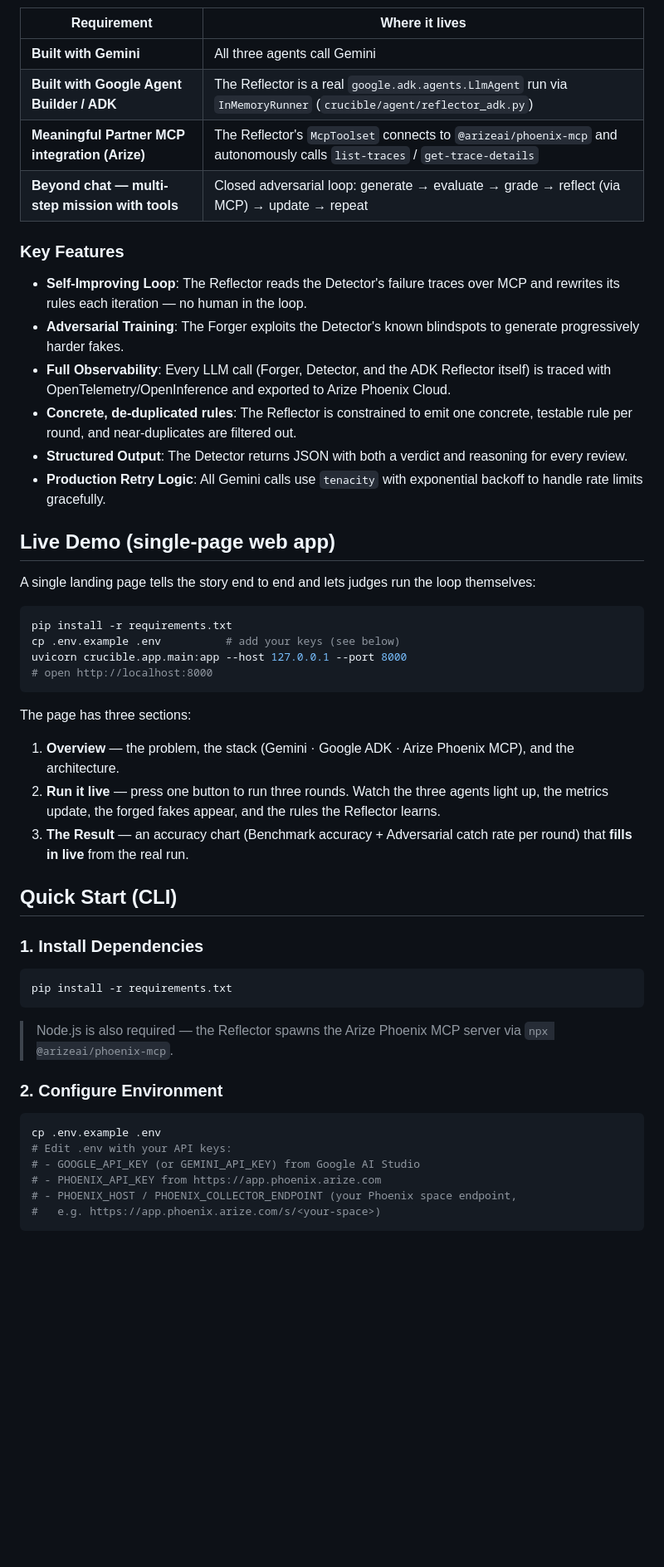
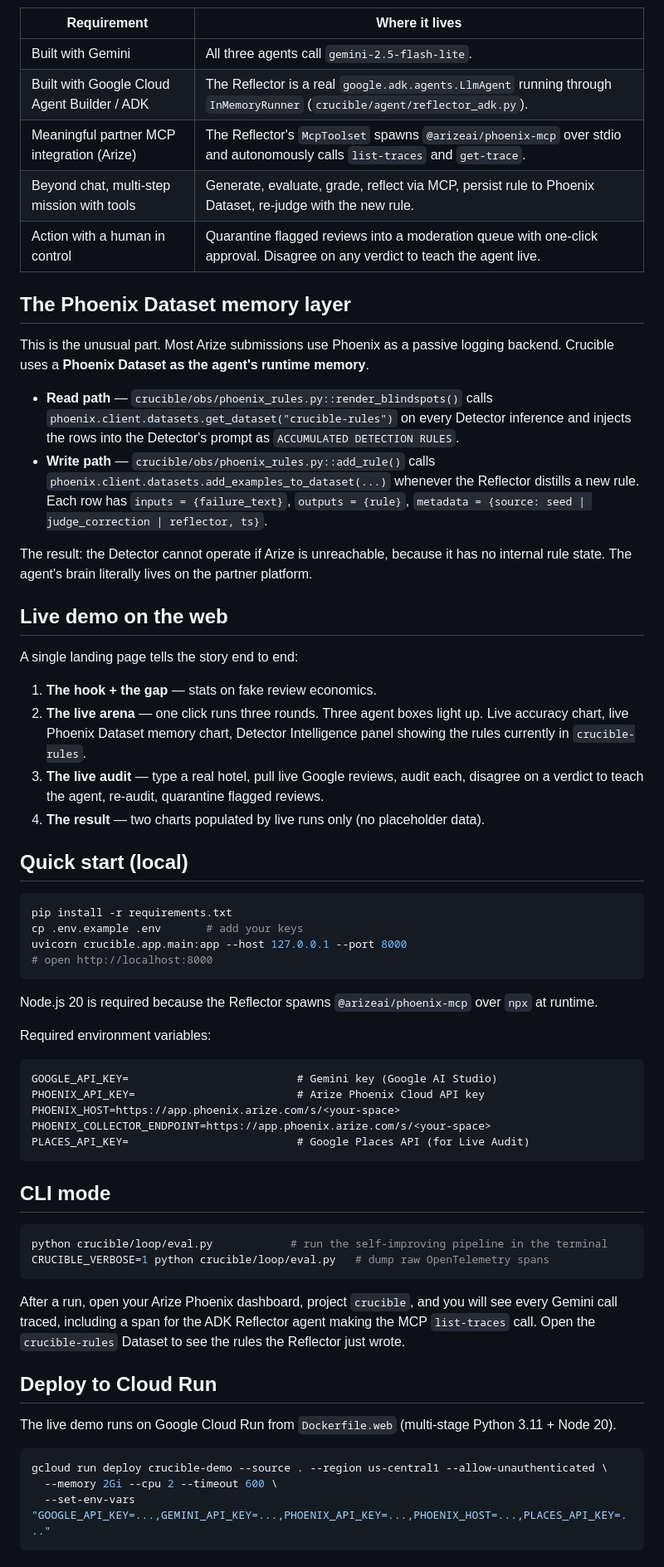
Before and after one commit to FahadNafeesAhmed/Crucible, a Markdown page: README.md, the part around one of its changes. Shown at 83% size. Drawn GitHub-style; blank space fills up the shorter version.

````diff
--- a/README.md
+++ b/README.md
@@ -43,54 +56,67 @@ The loop is **self-improving**: the Reflector's rules are appended to the Detect
 
 | Requirement | Where it lives |
-|-------------|----------------|
-| **Built with Gemini** | All three agents call Gemini |
-| **Built with Google Agent Builder / ADK** | The Reflector is a real `google.adk.agents.LlmAgent` run via `InMemoryRunner` (`crucible/agent/reflector_adk.py`) |
-| **Meaningful Partner MCP integration (Arize)** | The Reflector's `McpToolset` connects to `@arizeai/phoenix-mcp` and autonomously calls `list-traces` / `get-trace-details` |
-| **Beyond chat — multi-step mission with tools** | Closed adversarial loop: generate → evaluate → grade → reflect (via MCP) → update → repeat |
+|---|---|
+| Built with Gemini | All three agents call `gemini-2.5-flash-lite`. |
+| Built with Google Cloud Agent Builder / ADK | The Reflector is a real `google.adk.agents.LlmAgent` running through `InMemoryRunner` (`crucible/agent/reflector_adk.py`). |
+| Meaningful partner MCP integration (Arize) | The Reflector's `McpToolset` spawns `@arizeai/phoenix-mcp` over stdio and autonomously calls `list-traces` and `get-trace`. |
+| Beyond chat, multi-step mission with tools | Generate, evaluate, grade, reflect via MCP, persist rule to Phoenix Dataset, re-judge with the new rule. |
+| Action with a human in control | Quarantine flagged reviews into a moderation queue with one-click approval. Disagree on any verdict to teach the agent live. |
 
-### Key Features
+## The Phoenix Dataset memory layer
 
-- **Self-Improving Loop**: The Reflector reads the Detector's failure traces over MCP and rewrites its rules each iteration — no human in the loop.
-- **Adversarial Training**: The Forger exploits the Detector's known blindspots to generate progressively harder fakes.
-- **Full Observability**: Every LLM call (Forger, Detector, and the ADK Reflector itself) is traced with OpenTelemetry/OpenInference and exported to Arize Phoenix Cloud.
-- **Concrete, de-duplicated rules**: The Reflector is constrained to emit one concrete, testable rule per round, and near-duplicates are filtered out.
-- **Structured Output**: The Detector returns JSON with both a verdict and reasoning for every review.
-- **Production Retry Logic**: All Gemini calls use `tenacity` with exponential backoff to handle rate limits gracefully.
+This is the unusual part. Most Arize submissions use Phoenix as a passive logging backend. Crucible uses a **Phoenix Dataset as the agent's runtime memory**.
 
-## Live Demo (single-page web app)
+- **Read path** — `crucible/obs/phoenix_rules.py::render_blindspots()` calls `phoenix.client.datasets.get_dataset("crucible-rules")` on every Detector inference and injects the rows into the Detector's prompt as `ACCUMULATED DETECTION RULES`.
+- **Write path** — `crucible/obs/phoenix_rules.py::add_rule()` calls `phoenix.client.datasets.add_examples_to_dataset(...)` whenever the Reflector distills a new rule. Each row has `inputs = {failure_text}`, `outputs = {rule}`, `metadata = {source: seed | judge_correction | reflector, ts}`.
 
-A single landing page tells the story end to end and lets judges run the loop themselves:
+The result: the Detector cannot operate if Arize is unreachable, because it has no internal rule state. The agent's brain literally lives on the partner platform.
+
+## Live demo on the web
+
+A single landing page tells the story end to end:
+
+1. **The hook + the gap** — stats on fake review economics.
+2. **The live arena** — one click runs three rounds. Three agent boxes light up. Live accuracy chart, live Phoenix Dataset memory chart, Detector Intelligence panel showing the rules currently in `crucible-rules`.
+3. **The live audit** — type a real hotel, pull live Google reviews, audit each, disagree on a verdict to teach the agent, re-audit, quarantine flagged reviews.
+4. **The result** — two charts populated by live runs only (no placeholder data).
+
+## Quick start (local)
 
 ```bash
 pip install -r requirements.txt
-cp .env.example .env          # add your keys (see below)
+cp .env.example .env       # add your keys
 uvicorn crucible.app.main:app --host 127.0.0.1 --port 8000
 # open http://localhost:8000
 ```
 
-The page has three sections:
-1. **Overview** — the problem, the stack (Gemini · Google ADK · Arize Phoenix MCP), and the architecture.
-2. **Run it live** — press one button to run three rounds. Watch the three agents light up, the metrics update, the forged fakes appear, and the rules the Reflector learns.
-3. **The Result** — an accuracy chart (Benchmark accuracy + Adversarial catch rate per round) that **fills in live** from the real run.
+Node.js 20 is required because the Reflector spawns `@arizeai/phoenix-mcp` over `npx` at runtime.
 
-## Quick Start (CLI)
+Required environment variables:
 
-### 1. Install Dependencies
+```
+GOOGLE_API_KEY=                          # Gemini key (Google AI Studio)
+PHOENIX_API_KEY=                         # Arize Phoenix Cloud API key
+PHOENIX_HOST=https://app.phoenix.arize.com/s/<your-space>
+PHOENIX_COLLECTOR_ENDPOINT=https://app.phoenix.arize.com/s/<your-space>
+PLACES_API_KEY=                          # Google Places API (for Live Audit)
+```
+
+## CLI mode
 
 ```bash
-pip install -r requirements.txt
+python crucible/loop/eval.py            # run the self-improving pipeline in the terminal
+CRUCIBLE_VERBOSE=1 python crucible/loop/eval.py   # dump raw OpenTelemetry spans
 ```
 
-> Node.js is also required — the Reflector spawns the Arize Phoenix MCP server via `npx @arizeai/phoenix-mcp`.
+After a run, open your Arize Phoenix dashboard, project `crucible`, and you will see every Gemini call traced, including a span for the ADK Reflector agent making the MCP `list-traces` call. Open the `crucible-rules` Dataset to see the rules the Reflector just wrote.
 
-### 2. Configure Environment
+## Deploy to Cloud Run
+
+The live demo runs on Google Cloud Run from `Dockerfile.web` (multi-stage Python 3.11 + Node 20).
 
 ```bash
-cp .env.example .env
-# Edit .env with your API keys:
-# - GOOGLE_API_KEY (or GEMINI_API_KEY) from Google AI Studio
-# - PHOENIX_API_KEY from https://app.phoenix.arize.com
-# - PHOENIX_HOST / PHOENIX_COLLECTOR_ENDPOINT (your Phoenix space endpoint,
-#   e.g. https://app.phoenix.arize.com/s/<your-space>)
+gcloud run deploy crucible-demo --source . --region us-central1 --allow-unauthenticated \
+  --memory 2Gi --cpu 2 --timeout 600 \
+  --set-env-vars "GOOGLE_API_KEY=...,GEMINI_API_KEY=...,PHOENIX_API_KEY=...,PHOENIX_HOST=...,PLACES_API_KEY=..."
 ```
 
````
Also changed, not shown: other parts of README.md (+63 -59 lines).
